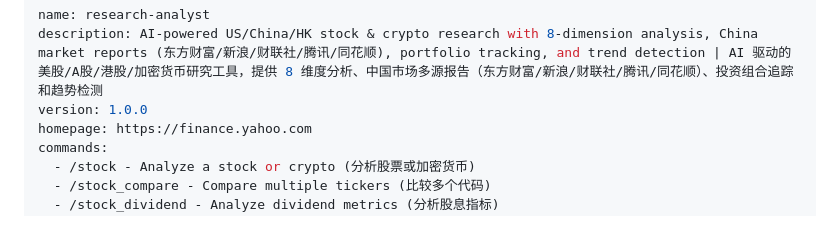
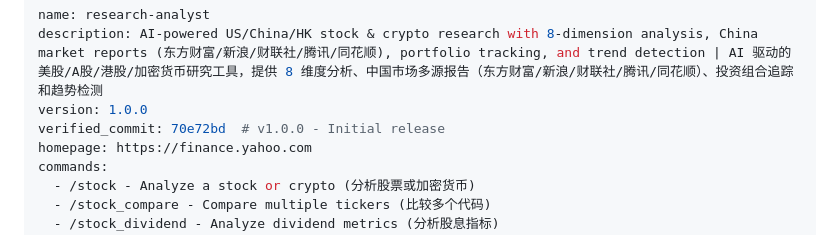
Before and after one commit to ZhenRobotics/openclaw-research-analyst, a Markdown page: clawhub-upload/SKILL.md, the part around the change. GitHub-like rendering.

Commit message:
🔖 Update SKILL.md with verified_commit for v1.0.0
- Add verified_commit: 3b9cce7
- Prepare for ClawHub release

Co-Authored-By: Claude Sonnet 4.5 <noreply@anthropic.com>

```diff
--- a/clawhub-upload/SKILL.md
+++ b/clawhub-upload/SKILL.md
@@ -2,6 +2,7 @@
 name: research-analyst
 description: AI-powered US/China/HK stock & crypto research with 8-dimension analysis, China market reports (东方财富/新浪/财联社/腾讯/同花顺), portfolio tracking, and trend detection | AI 驱动的美股/A股/港股/加密货币研究工具，提供 8 维度分析、中国市场多源报告（东方财富/新浪/财联社/腾讯/同花顺）、投资组合追踪和趋势检测
 version: 1.0.0
+verified_commit: 70e72bd  # v1.0.0 - Initial release
 homepage: https://finance.yahoo.com
 commands:
   - /stock - Analyze a stock or crypto (分析股票或加密货币)
```
